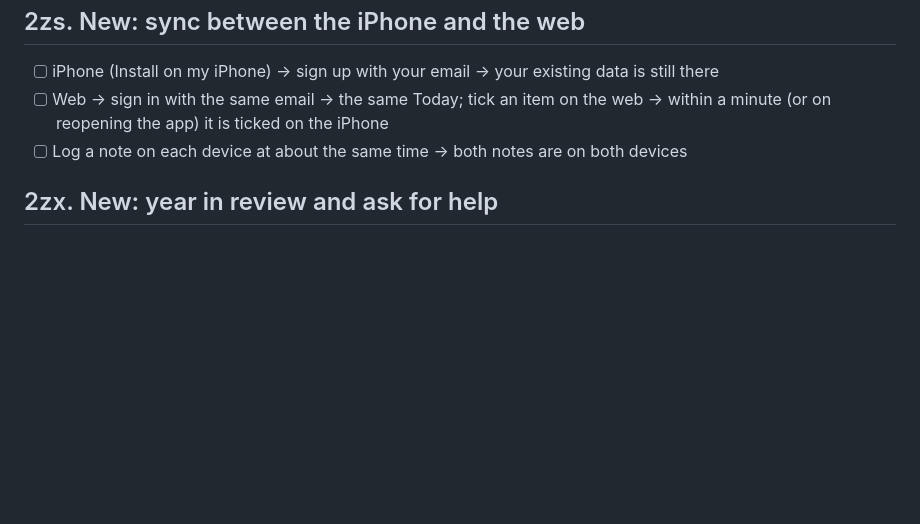
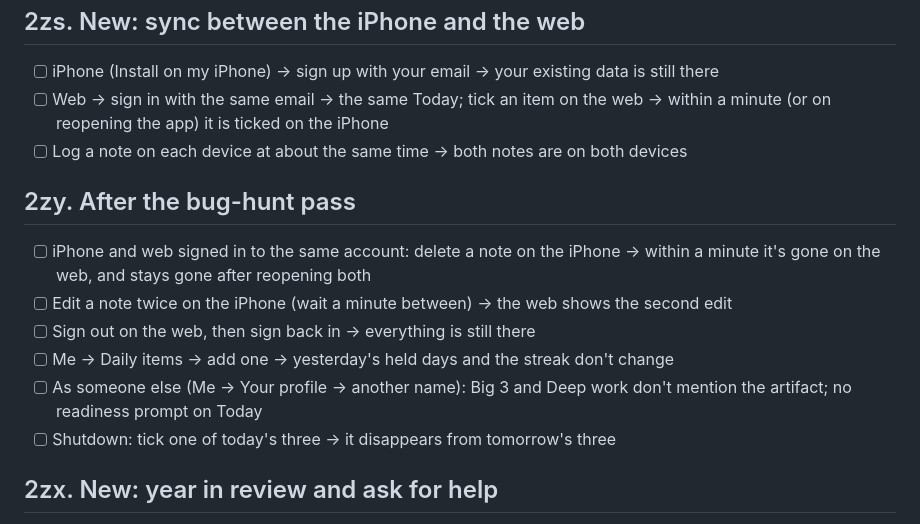
Before and after one commit to eminhuseyn313/ono_flutter, a Markdown page: TESTING.md, the part around the change. GitHub-like rendering; blank space fills up the shorter version.

Commit message:
Docs: the bug-hunt pass in the backlog and device checks
Co-Authored-By: Claude Opus 5.5 <noreply@anthropic.com>
Claude-Session: https://claude.ai/code/session_013TDiVD3yAdvn7be94feCzP

```diff
--- a/TESTING.md
+++ b/TESTING.md
@@ -200,6 +200,14 @@ On iPhone: Share → **Add to Home Screen** to open it like an app.
 - [ ] Web → sign in with the same email → the same Today; tick an item on the web → within a minute (or on reopening the app) it is ticked on the iPhone
 - [ ] Log a note on each device at about the same time → both notes are on both devices
 
+## 2zy. After the bug-hunt pass
+- [ ] iPhone and web signed in to the same account: delete a note on the iPhone → within a minute it's gone on the web, and stays gone after reopening both
+- [ ] Edit a note twice on the iPhone (wait a minute between) → the web shows the second edit
+- [ ] Sign out on the web, then sign back in → everything is still there
+- [ ] Me → Daily items → add one → yesterday's held days and the streak don't change
+- [ ] As someone else (Me → Your profile → another name): Big 3 and Deep work don't mention the artifact; no readiness prompt on Today
+- [ ] Shutdown: tick one of today's three → it disappears from tomorrow's three
+
 ## 2zx. New: year in review and ask for help
 - [ ] Settings → Accessibility → Larger Text at the largest non-accessibility size → open Today, Me, a few tools: nothing is cut off with a stripe
 - [ ] Me → Direction → **Year in review** → the year's numbers and wins in order → answer a question, write a word → Save; Me shows "Your word for this year" from January; Today offers "Close <year>" from 15 Dec
```
Also changed, not shown: docs/BACKLOG.md (+2 -0 lines).
